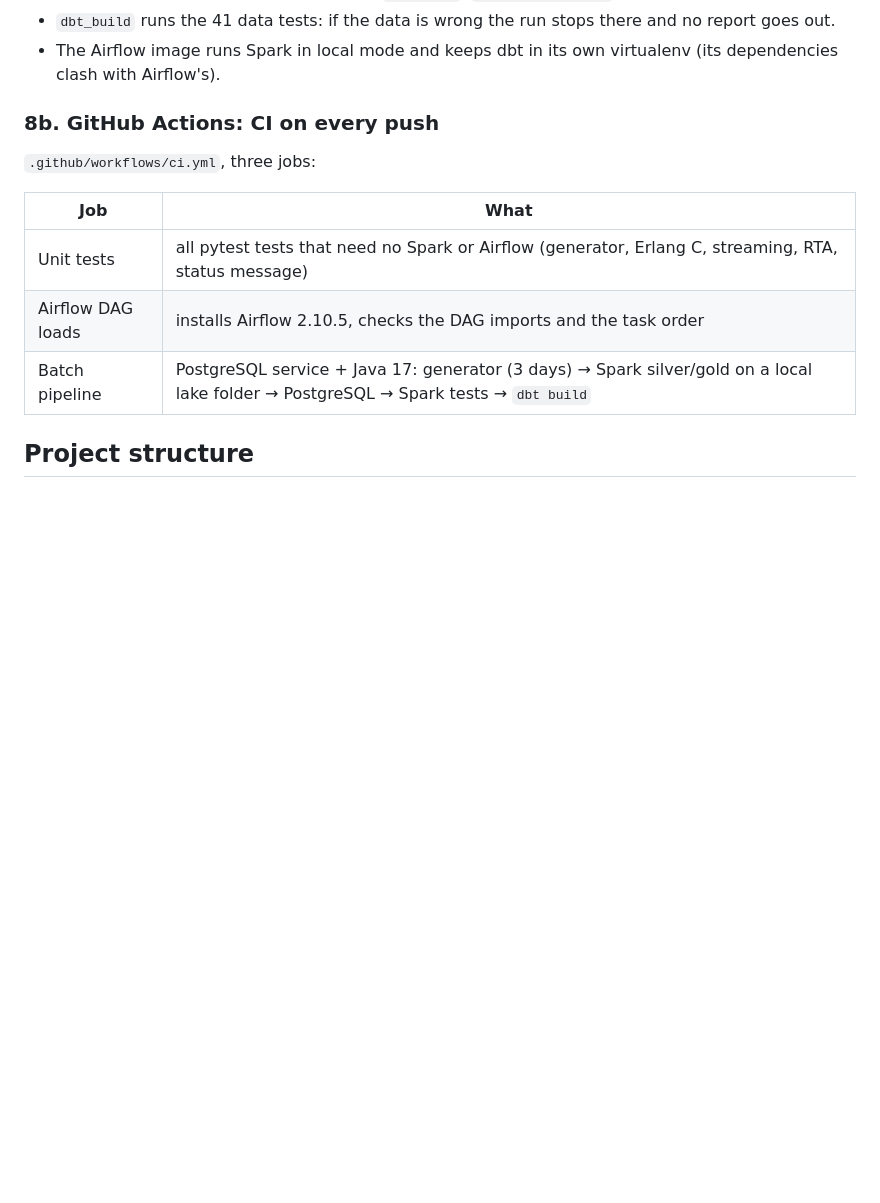
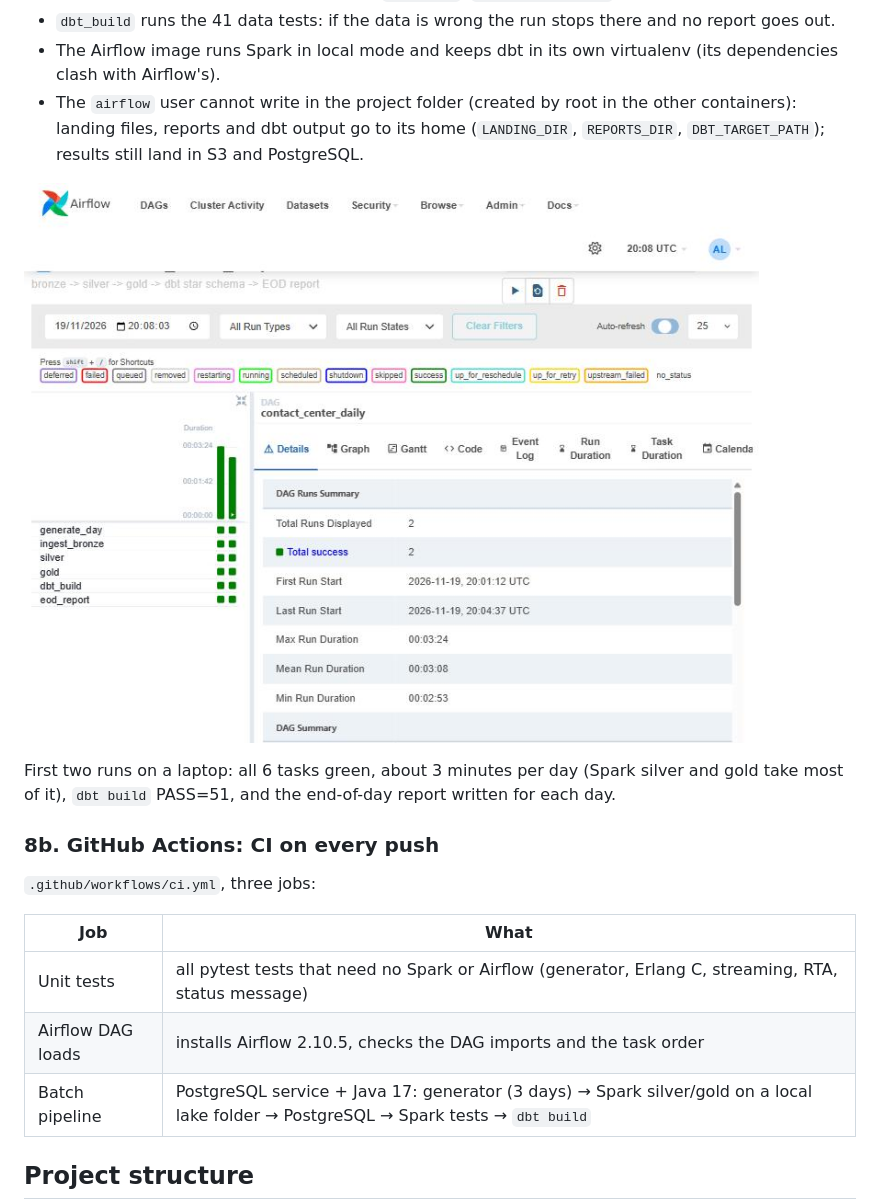
Before and after one commit to AYMANETBAIK98/CONTACT-CENTER-ANALYTICS, a Markdown page: README.md, the part around the change. Rendered like a GitHub page; pictures changed too: docs/screenshots/airflow_grid.png (added); blank space fills up the shorter version.

Commit message:
README: first Airflow runs (2 days, all green, ~3 min per day)
Co-Authored-By: Claude Opus 5.5 <noreply@anthropic.com>
Claude-Session: https://claude.ai/code/session_01PdSDnMYaiMS3QA2wBuRQxf

```diff
--- a/README.md
+++ b/README.md
@@ -390,6 +390,13 @@ generate_day -> ingest_bronze -> silver -> gold -> dbt_build -> eod_report
   so a failed run is simply re-run; `retries=1`, `max_active_runs=1`.
 - `dbt_build` runs the 41 data tests: if the data is wrong the run stops there and no report goes out.
 - The Airflow image runs Spark in local mode and keeps dbt in its own virtualenv (its dependencies clash with Airflow's).
+- The `airflow` user cannot write in the project folder (created by root in the other containers): landing files,
+  reports and dbt output go to its home (`LANDING_DIR`, `REPORTS_DIR`, `DBT_TARGET_PATH`); results still land in S3 and PostgreSQL.
+
+![Airflow grid](docs/screenshots/airflow_grid.png)
+
+First two runs on a laptop: all 6 tasks green, about 3 minutes per day (Spark silver and gold take most of it),
+`dbt build` PASS=51, and the end-of-day report written for each day.
 
 ### 8b. GitHub Actions: CI on every push
 
```
